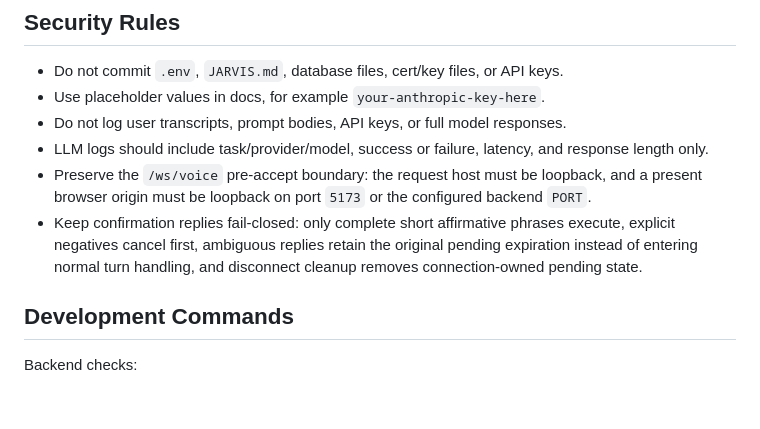
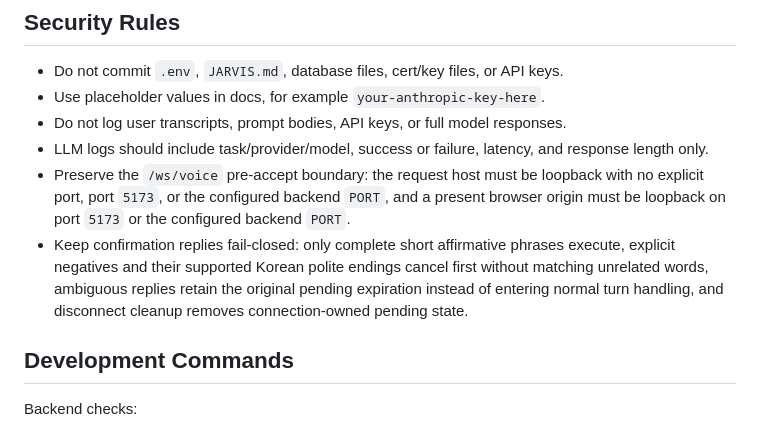
Before and after one commit to AndrewDongminYoo/jarvis-assistant, a Markdown page: CLAUDE.md, the part around the change. Rendered like a GitHub page; blank space fills up the shorter version.

```diff
--- a/CLAUDE.md
+++ b/CLAUDE.md
@@ -36,8 +36,8 @@ If behavior changes, update `README.md` in the same change. Do not make
 - Do not log user transcripts, prompt bodies, API keys, or full model responses.
 - LLM logs should include task/provider/model, success or failure, latency, and
   response length only.
-- Preserve the `/ws/voice` pre-accept boundary: the request host must be loopback, and a present browser origin must be loopback on port `5173` or the configured backend `PORT`.
-- Keep confirmation replies fail-closed: only complete short affirmative phrases execute, explicit negatives cancel first, ambiguous replies retain the original pending expiration instead of entering normal turn handling, and disconnect cleanup removes connection-owned pending state.
+- Preserve the `/ws/voice` pre-accept boundary: the request host must be loopback with no explicit port, port `5173`, or the configured backend `PORT`, and a present browser origin must be loopback on port `5173` or the configured backend `PORT`.
+- Keep confirmation replies fail-closed: only complete short affirmative phrases execute, explicit negatives and their supported Korean polite endings cancel first without matching unrelated words, ambiguous replies retain the original pending expiration instead of entering normal turn handling, and disconnect cleanup removes connection-owned pending state.
 
 ## Development Commands
 
```
Also changed, not shown: README.md (+2 -2 lines), docs/specs/2026-08-13-security-boundaries-design.md (+3 -2 lines).
